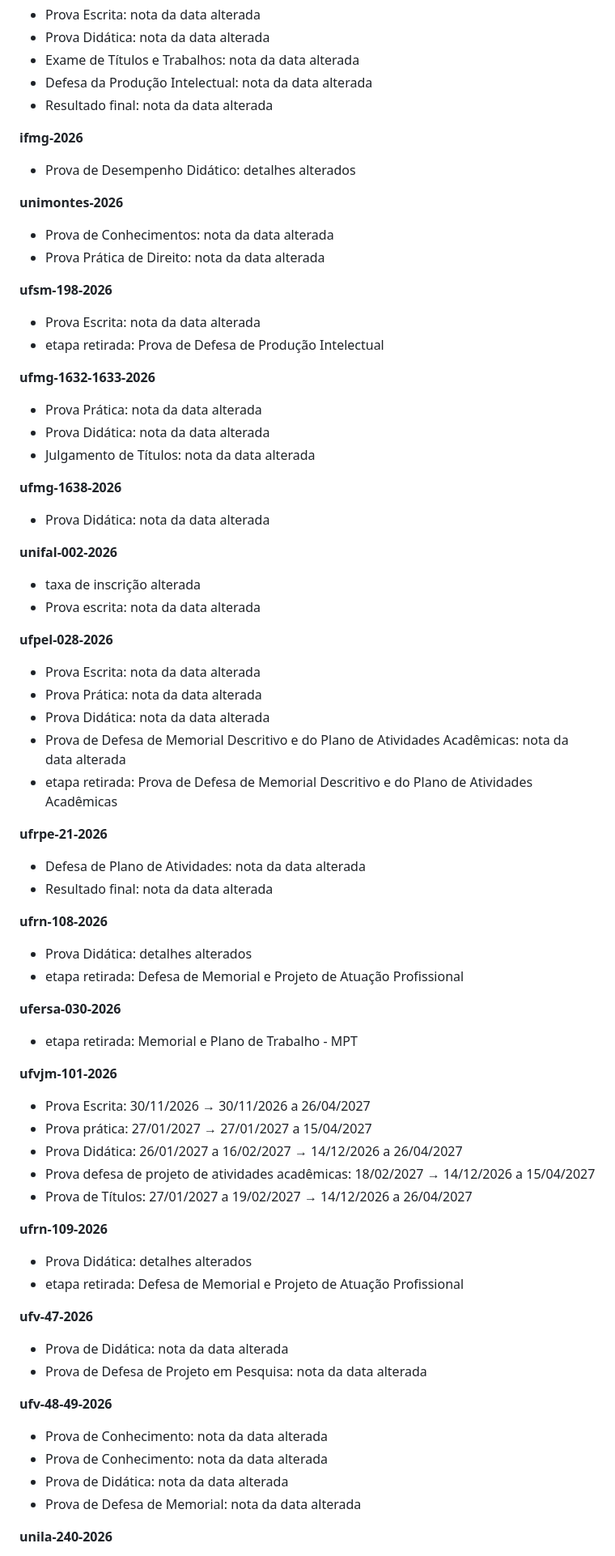
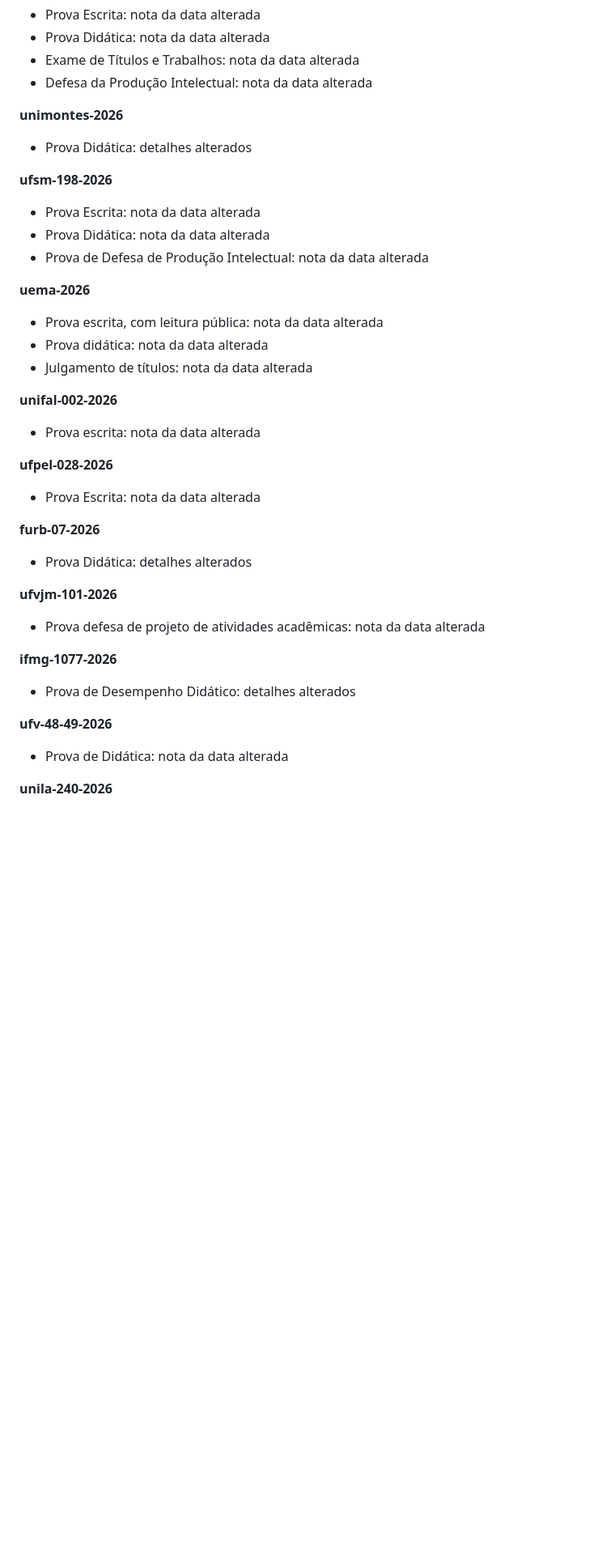
Before and after one commit to aulanota10/radar, a Markdown page: relatorios/relatorio-2026-11-04.md, the part around one of its changes. Shown at 81% size. Rendered like a GitHub page; blank space fills up the shorter version.

```diff
--- a/relatorios/relatorio-2026-11-04.md
+++ b/relatorios/relatorio-2026-11-04.md
@@ -70,68 +56,36 @@
 - Prova Didática: nota da data alterada
 - Exame de Títulos e Trabalhos: nota da data alterada
 - Defesa da Produção Intelectual: nota da data alterada
-- Resultado final: nota da data alterada
-
-**ifmg-2026**
-- Prova de Desempenho Didático: detalhes alterados
 
 **unimontes-2026**
-- Prova de Conhecimentos: nota da data alterada
-- Prova Prática de Direito: nota da data alterada
+- Prova Didática: detalhes alterados
 
 **ufsm-198-2026**
 - Prova Escrita: nota da data alterada
-- etapa retirada: Prova de Defesa de Produção Intelectual
+- Prova Didática: nota da data alterada
+- Prova de Defesa de Produção Intelectual: nota da data alterada
 
-**ufmg-1632-1633-2026**
-- Prova Prática: nota da data alterada
-- Prova Didática: nota da data alterada
-- Julgamento de Títulos: nota da data alterada
-
-**ufmg-1638-2026**
-- Prova Didática: nota da data alterada
+**uema-2026**
+- Prova escrita, com leitura pública: nota da data alterada
+- Prova didática: nota da data alterada
+- Julgamento de títulos: nota da data alterada
 
 **unifal-002-2026**
-- taxa de inscrição alterada
 - Prova escrita: nota da data alterada
 
 **ufpel-028-2026**
 - Prova Escrita: nota da data alterada
-- Prova Prática: nota da data alterada
-- Prova Didática: nota da data alterada
-- Prova de Defesa de Memorial Descritivo e do Plano de Atividades Acadêmicas: nota da data alterada
-- etapa retirada: Prova de Defesa de Memorial Descritivo e do Plano de Atividades Acadêmicas
 
-**ufrpe-21-2026**
-- Defesa de Plano de Atividades: nota da data alterada
-- Resultado final: nota da data alterada
-
-**ufrn-108-2026**
+**furb-07-2026**
 - Prova Didática: detalhes alterados
-- etapa retirada: Defesa de Memorial e Projeto de Atuação Profissional
-
-**ufersa-030-2026**
-- etapa retirada: Memorial e Plano de Trabalho - MPT
 
 **ufvjm-101-2026**
-- Prova Escrita: 30/11/2026 → 30/11/2026 a 26/04/2027
-- Prova prática: 27/01/2027 → 27/01/2027 a 15/04/2027
-- Prova Didática: 26/01/2027 a 16/02/2027 → 14/12/2026 a 26/04/2027
-- Prova defesa de projeto de atividades acadêmicas: 18/02/2027 → 14/12/2026 a 15/04/2027
-- Prova de Títulos: 27/01/2027 a 19/02/2027 → 14/12/2026 a 26/04/2027
+- Prova defesa de projeto de atividades acadêmicas: nota da data alterada
 
-**ufrn-109-2026**
-- Prova Didática: detalhes alterados
-- etapa retirada: Defesa de Memorial e Projeto de Atuação Profissional
-
-**ufv-47-2026**
-- Prova de Didática: nota da data alterada
-- Prova de Defesa de Projeto em Pesquisa: nota da data alterada
+**ifmg-1077-2026**
+- Prova de Desempenho Didático: detalhes alterados
 
 **ufv-48-49-2026**
-- Prova de Conhecimento: nota da data alterada
-- Prova de Conhecimento: nota da data alterada
 - Prova de Didática: nota da data alterada
-- Prova de Defesa de Memorial: nota da data alterada
 
 **unila-240-2026**
```
Also changed, not shown: other parts of relatorios/relatorio-2026-11-04.md (+33 -108 lines).
